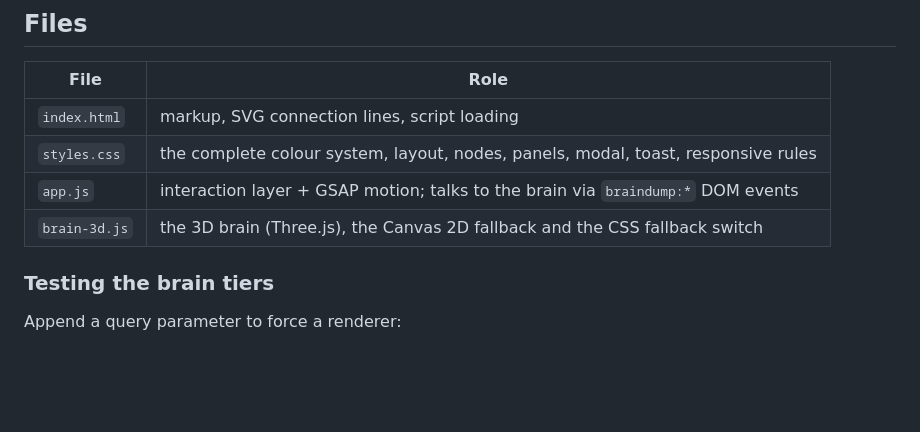
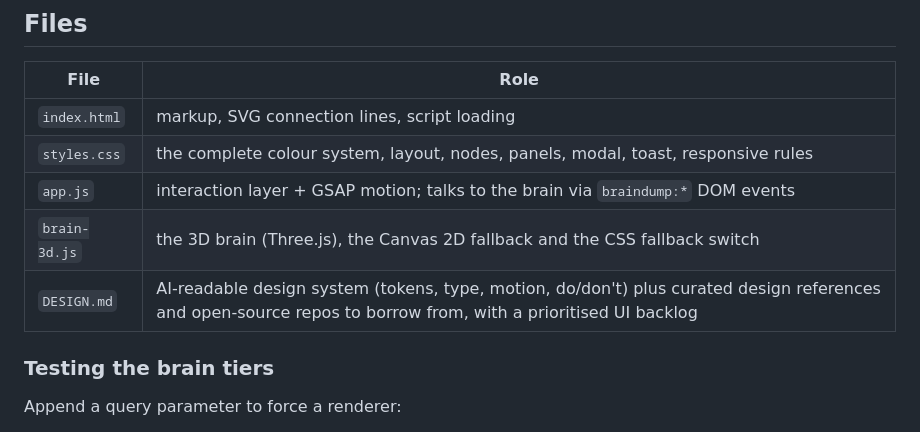
Before and after one commit to Meximo11/Website_0.1, a Markdown page: README.md, the part around the change. GitHub-like rendering; blank space fills up the shorter version.

```diff
--- a/README.md
+++ b/README.md
@@ -43,6 +43,7 @@ Three.js and GSAP are loaded on demand from jsDelivr (with an unpkg fallback). W
 | `styles.css` | the complete colour system, layout, nodes, panels, modal, toast, responsive rules |
 | `app.js` | interaction layer + GSAP motion; talks to the brain via `braindump:*` DOM events |
 | `brain-3d.js` | the 3D brain (Three.js), the Canvas 2D fallback and the CSS fallback switch |
+| `DESIGN.md` | AI-readable design system (tokens, type, motion, do/don't) plus curated design references and open-source repos to borrow from, with a prioritised UI backlog |
 
 ### Testing the brain tiers
 
```
Also changed, not shown: DESIGN.md (added, +289 -0 lines).
